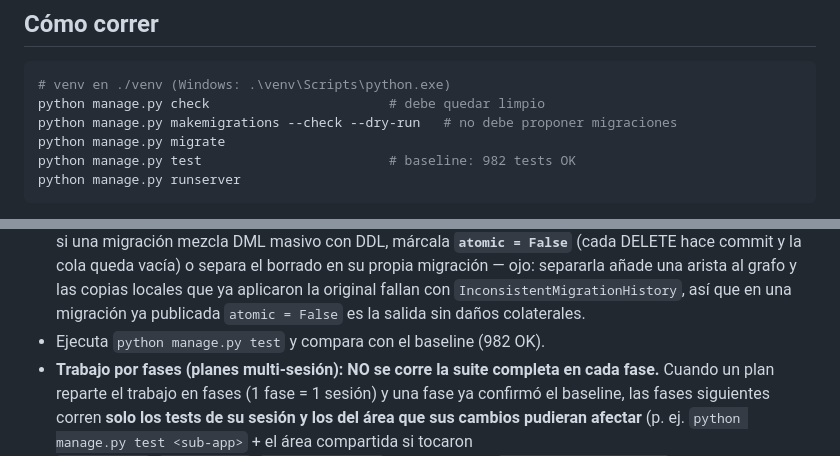
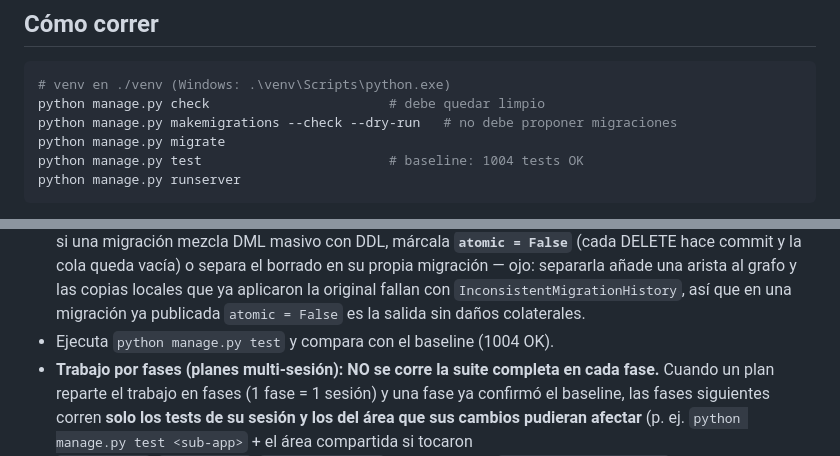
Before and after one commit to Milton-Ochoa/miltonochoa.app, a Markdown page: CLAUDE.md, 2 parts joined by grey strips. GitHub-like rendering.

Commit message:
Docs: nuevo baseline de tests (1004)
Co-Authored-By: Claude Opus 5 (1M context) <noreply@anthropic.com>

````diff
--- a/CLAUDE.md
+++ b/CLAUDE.md
@@ -1175,7 +1175,7 @@ programación, patrón `financiera.pagos`). Montadas en `programacion/urls.py` (
 python manage.py check                       # debe quedar limpio
 python manage.py makemigrations --check --dry-run   # no debe proponer migraciones
 python manage.py migrate
-python manage.py test                        # baseline: 982 tests OK
+python manage.py test                        # baseline: 1004 tests OK
 python manage.py runserver
 ```
 
@@ -1247,7 +1247,7 @@ Los soportes nunca se sirven por URL pública: se proxian por una vista protegid
   una arista al grafo y las copias locales que ya aplicaron la original fallan con
   `InconsistentMigrationHistory`, así que en una migración ya publicada `atomic = False` es
   la salida sin daños colaterales.
-- Ejecuta `python manage.py test` y compara con el baseline (982 OK).
+- Ejecuta `python manage.py test` y compara con el baseline (1004 OK).
 - **Trabajo por fases (planes multi-sesión): NO se corre la suite completa en cada fase.** Cuando
   un plan reparte el trabajo en fases (1 fase = 1 sesión) y una fase ya confirmó el baseline, las
   fases siguientes corren **solo los tests de su sesión y los del área que sus cambios pudieran
````
